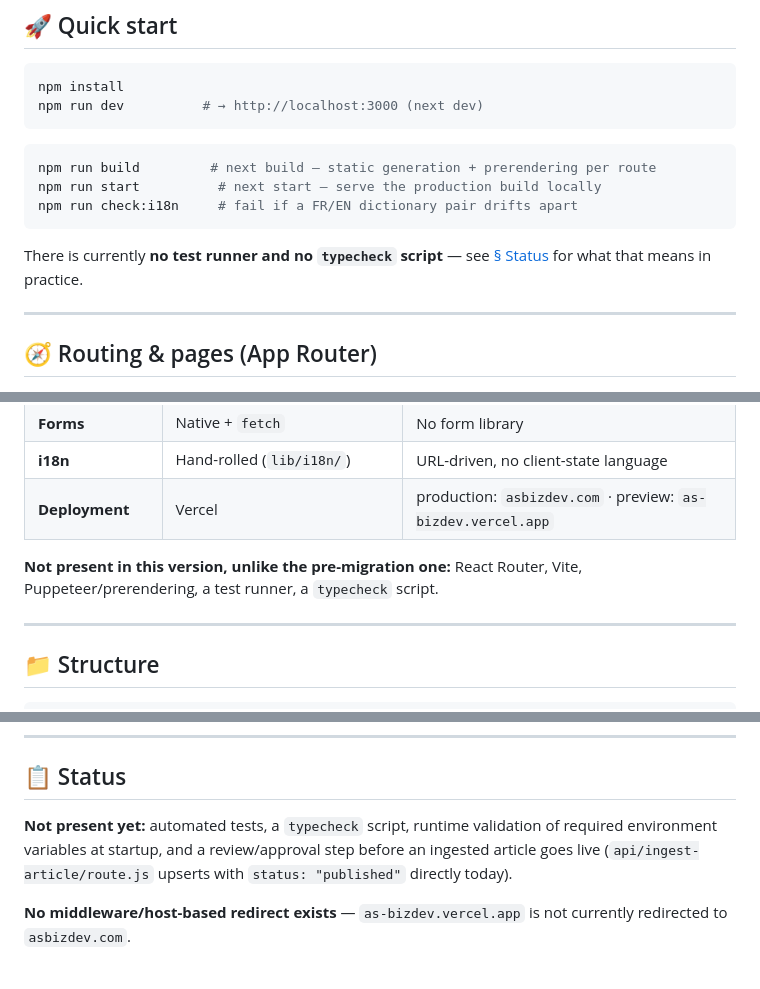
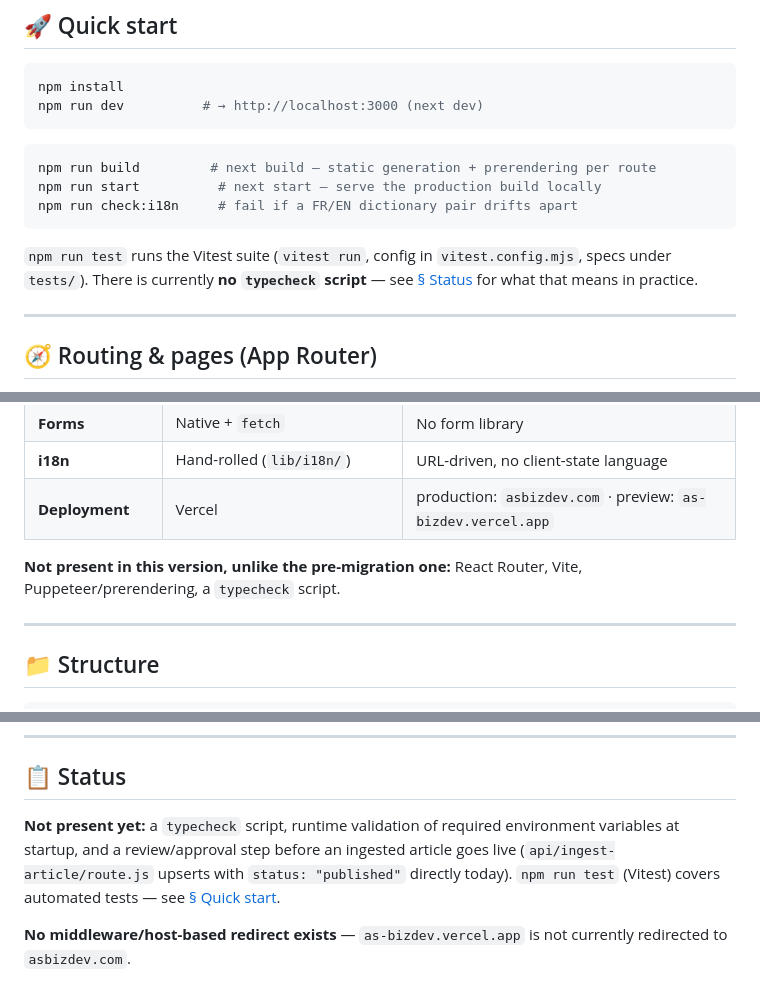
Before and after one commit to Abbes-khalil/AS-bizdev, a Markdown page: README.md, 3 parts joined by grey strips. Rendered like a GitHub page.

Commit message:
docs: fix stale README about test runner
Vitest is configured (vitest.config.mjs, tests/, "test": "vitest run"
in package.json) and npm run test passes 46 tests. Update the three
places that claimed no test runner exists; the typecheck script gap
is still real and stays noted.

Co-Authored-By: Claude Sonnet 5 <noreply@anthropic.com>

````diff
--- a/README.md
+++ b/README.md
@@ -44,7 +44,7 @@ npm run start          # next start — serve the production build locally
 npm run check:i18n     # fail if a FR/EN dictionary pair drifts apart
 ```
 
-There is currently **no test runner and no `typecheck` script** — see [§ Status](#-status) for what that means in practice.
+`npm run test` runs the Vitest suite (`vitest run`, config in `vitest.config.mjs`, specs under `tests/`). There is currently **no `typecheck` script** — see [§ Status](#-status) for what that means in practice.
 
 ---
 
@@ -265,7 +265,7 @@ All three call `useReducedMotion()` and render the *same element structure* rega
 | **i18n** | Hand-rolled (`lib/i18n/`) | URL-driven, no client-state language |
 | **Deployment** | Vercel | production: `asbizdev.com` · preview: `as-bizdev.vercel.app` |
 
-**Not present in this version, unlike the pre-migration one:** React Router, Vite, Puppeteer/prerendering, a test runner, a `typecheck` script.
+**Not present in this version, unlike the pre-migration one:** React Router, Vite, Puppeteer/prerendering, a `typecheck` script.
 
 ---
 
@@ -316,7 +316,7 @@ Skip-to-content link, semantic landmarks, `aria-label` on every icon-only contro
 
 ## 📋 Status
 
-**Not present yet:** automated tests, a `typecheck` script, runtime validation of required environment variables at startup, and a review/approval step before an ingested article goes live (`api/ingest-article/route.js` upserts with `status: "published"` directly today).
+**Not present yet:** a `typecheck` script, runtime validation of required environment variables at startup, and a review/approval step before an ingested article goes live (`api/ingest-article/route.js` upserts with `status: "published"` directly today). `npm run test` (Vitest) covers automated tests — see [§ Quick start](#-quick-start).
 
 **No middleware/host-based redirect exists** — `as-bizdev.vercel.app` is not currently redirected to `asbizdev.com`.
 
````
